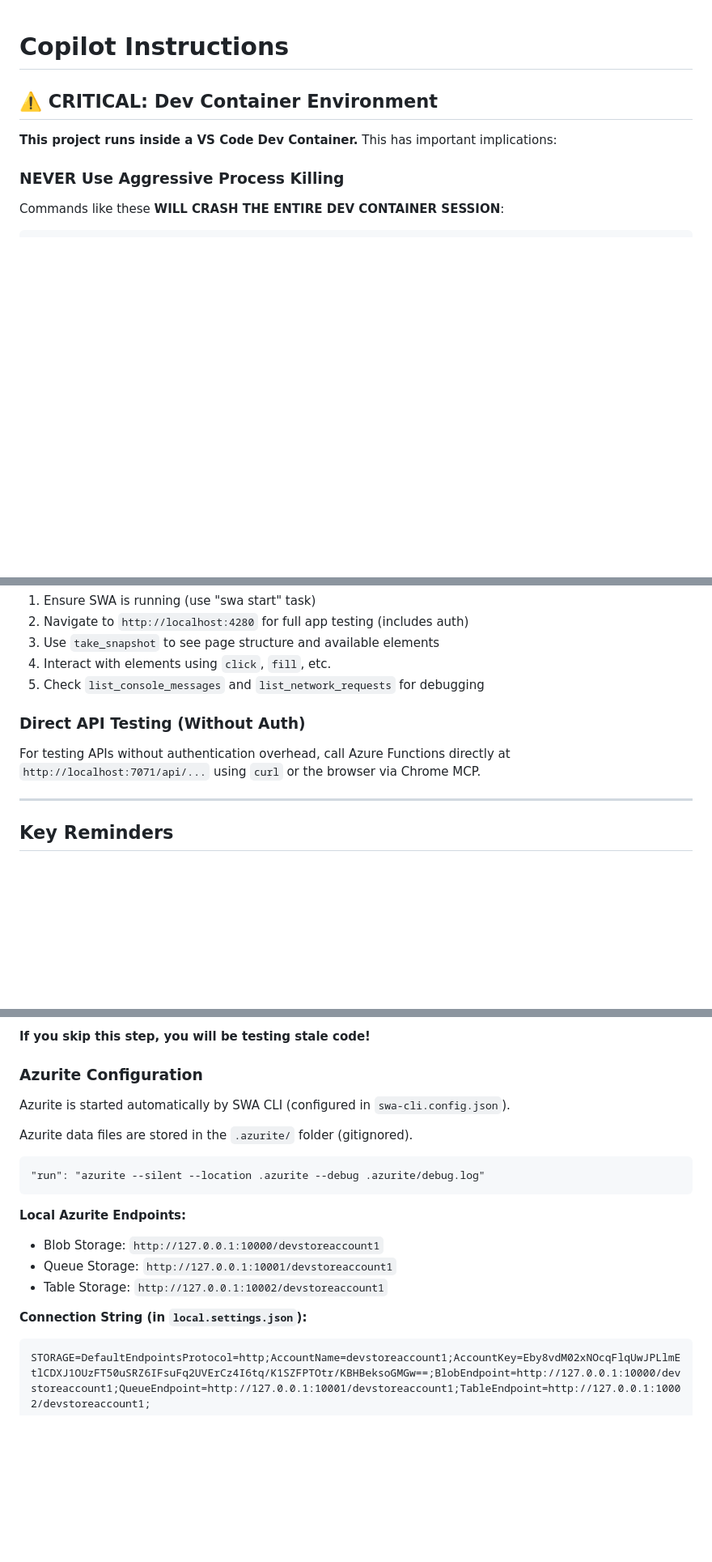
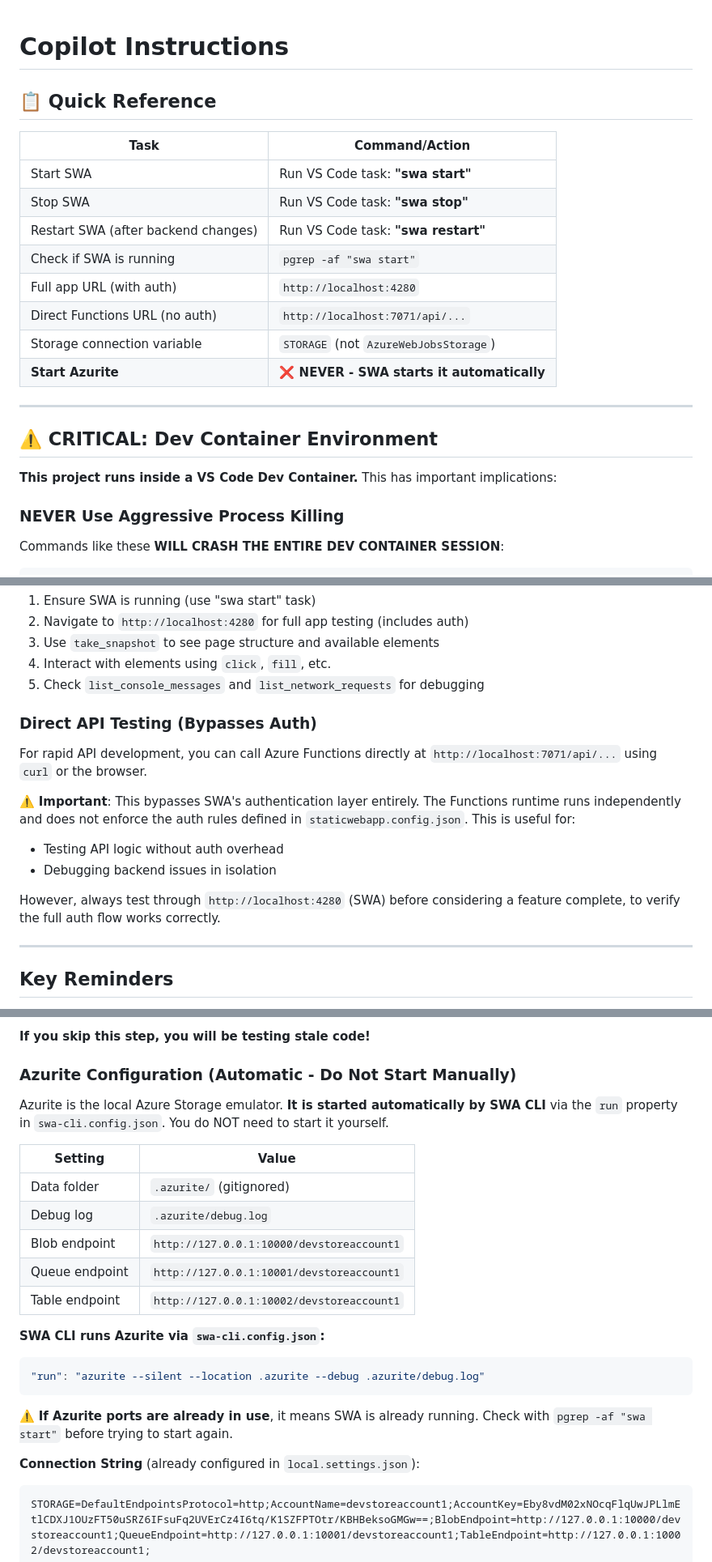
Before and after one commit to aryamandhawan/Agentic_Software_Development_RC, a Markdown page: .github/copilot-instructions.md, 3 parts joined by grey strips. Shown at 81% size. GitHub-like rendering; blank space fills up the shorter version.

Commit message:
docs: update copilot instructions with quick reference and critical notes on Azurite usage

````diff
--- a/.github/copilot-instructions.md
+++ b/.github/copilot-instructions.md
@@ -1,4 +1,19 @@
 # Copilot Instructions
+
+## 📋 Quick Reference
+
+| Task | Command/Action |
+|------|----------------|
+| Start SWA | Run VS Code task: **"swa start"** |
+| Stop SWA | Run VS Code task: **"swa stop"** |
+| Restart SWA (after backend changes) | Run VS Code task: **"swa restart"** |
+| Check if SWA is running | `pgrep -af "swa start"` |
+| Full app URL (with auth) | `http://localhost:4280` |
+| Direct Functions URL (no auth) | `http://localhost:7071/api/...` |
+| Storage connection variable | `STORAGE` (not `AzureWebJobsStorage`) |
+| **Start Azurite** | **❌ NEVER - SWA starts it automatically** |
+
+---
 
 ## ⚠️ CRITICAL: Dev Container Environment
 
@@ -153,8 +172,14 @@ This MCP provides full browser automation capabilities for testing the applicati
 4. Interact with elements using `click`, `fill`, etc.
 5. Check `list_console_messages` and `list_network_requests` for debugging
 
-### Direct API Testing (Without Auth)
-For testing APIs without authentication overhead, call Azure Functions directly at `http://localhost:7071/api/...` using `curl` or the browser via Chrome MCP.
+### Direct API Testing (Bypasses Auth)
+For rapid API development, you can call Azure Functions directly at `http://localhost:7071/api/...` using `curl` or the browser.
+
+⚠️ **Important**: This bypasses SWA's authentication layer entirely. The Functions runtime runs independently and does not enforce the auth rules defined in `staticwebapp.config.json`. This is useful for:
+- Testing API logic without auth overhead
+- Debugging backend issues in isolation
+
+However, always test through `http://localhost:4280` (SWA) before considering a feature complete, to verify the full auth flow works correctly.
 
 ---
 
@@ -213,21 +255,25 @@ If a PID is returned, SWA is already running - do not start it again.
 
 **If you skip this step, you will be testing stale code!**
 
-### Azurite Configuration
-Azurite is started automatically by SWA CLI (configured in `swa-cli.config.json`).
+### Azurite Configuration (Automatic - Do Not Start Manually)
+Azurite is the local Azure Storage emulator. **It is started automatically by SWA CLI** via the `run` property in `swa-cli.config.json`. You do NOT need to start it yourself.
 
-Azurite data files are stored in the `.azurite/` folder (gitignored).
+| Setting | Value |
+|---------|-------|
+| Data folder | `.azurite/` (gitignored) |
+| Debug log | `.azurite/debug.log` |
+| Blob endpoint | `http://127.0.0.1:10000/devstoreaccount1` |
+| Queue endpoint | `http://127.0.0.1:10001/devstoreaccount1` |
+| Table endpoint | `http://127.0.0.1:10002/devstoreaccount1` |
 
-```
+**SWA CLI runs Azurite via `swa-cli.config.json`:**
+```json
 "run": "azurite --silent --location .azurite --debug .azurite/debug.log"
 ```
 
-**Local Azurite Endpoints:**
-- Blob Storage: `http://127.0.0.1:10000/devstoreaccount1`
-- Queue Storage: `http://127.0.0.1:10001/devstoreaccount1`
-- Table Storage: `http://127.0.0.1:10002/devstoreaccount1`
+⚠️ **If Azurite ports are already in use**, it means SWA is already running. Check with `pgrep -af "swa start"` before trying to start again.
 
-**Connection String (in `local.settings.json`):**
+**Connection String** (already configured in `local.settings.json`):
 ```
 STORAGE=DefaultEndpointsProtocol=http;AccountName=devstoreaccount1;AccountKey=Eby8vdM02xNOcqFlqUwJPLlmEtlCDXJ1OUzFT50uSRZ6IFsuFq2UVErCz4I6tq/K1SZFPTOtr/KBHBeksoGMGw==;BlobEndpoint=http://127.0.0.1:10000/devstoreaccount1;QueueEndpoint=http://127.0.0.1:10001/devstoreaccount1;TableEndpoint=http://127.0.0.1:10002/devstoreaccount1;
 ```
````
Also changed, not shown: other parts of .github/copilot-instructions.md (+22 -1 lines).
